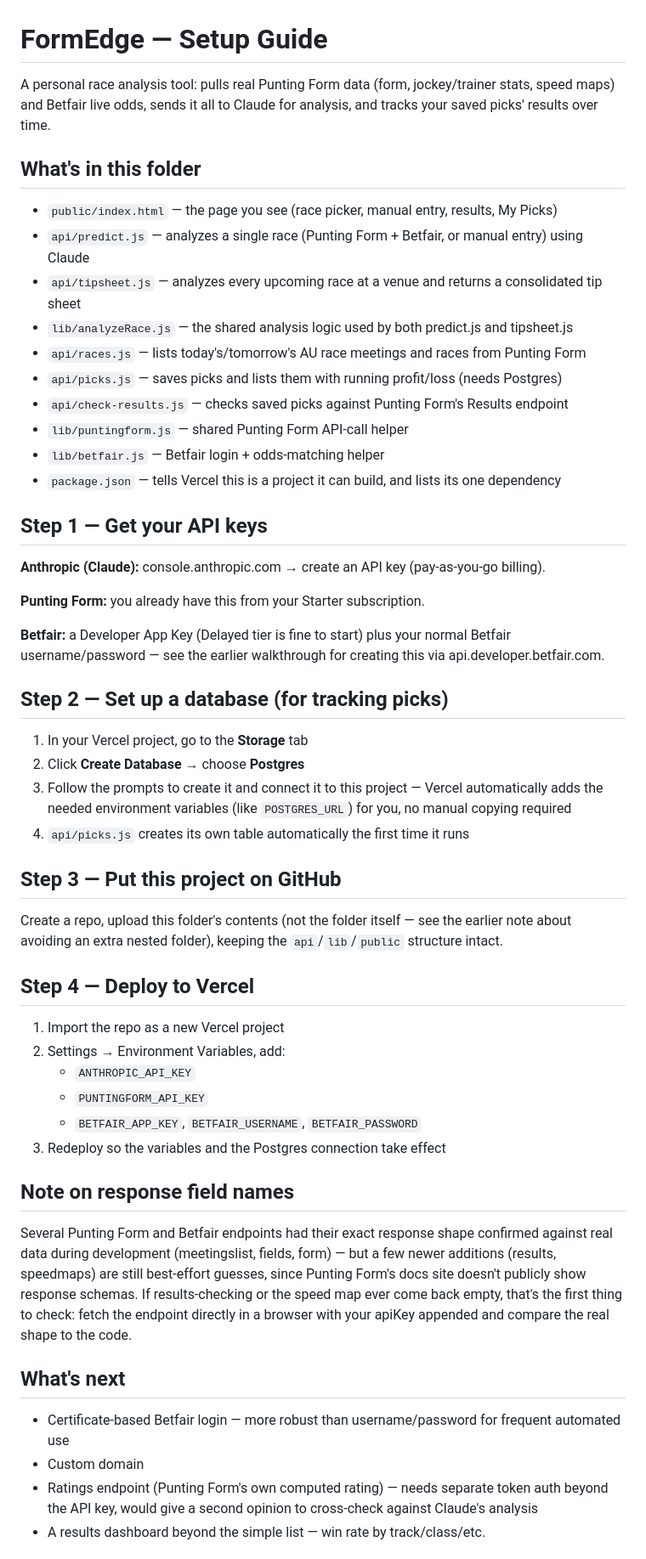
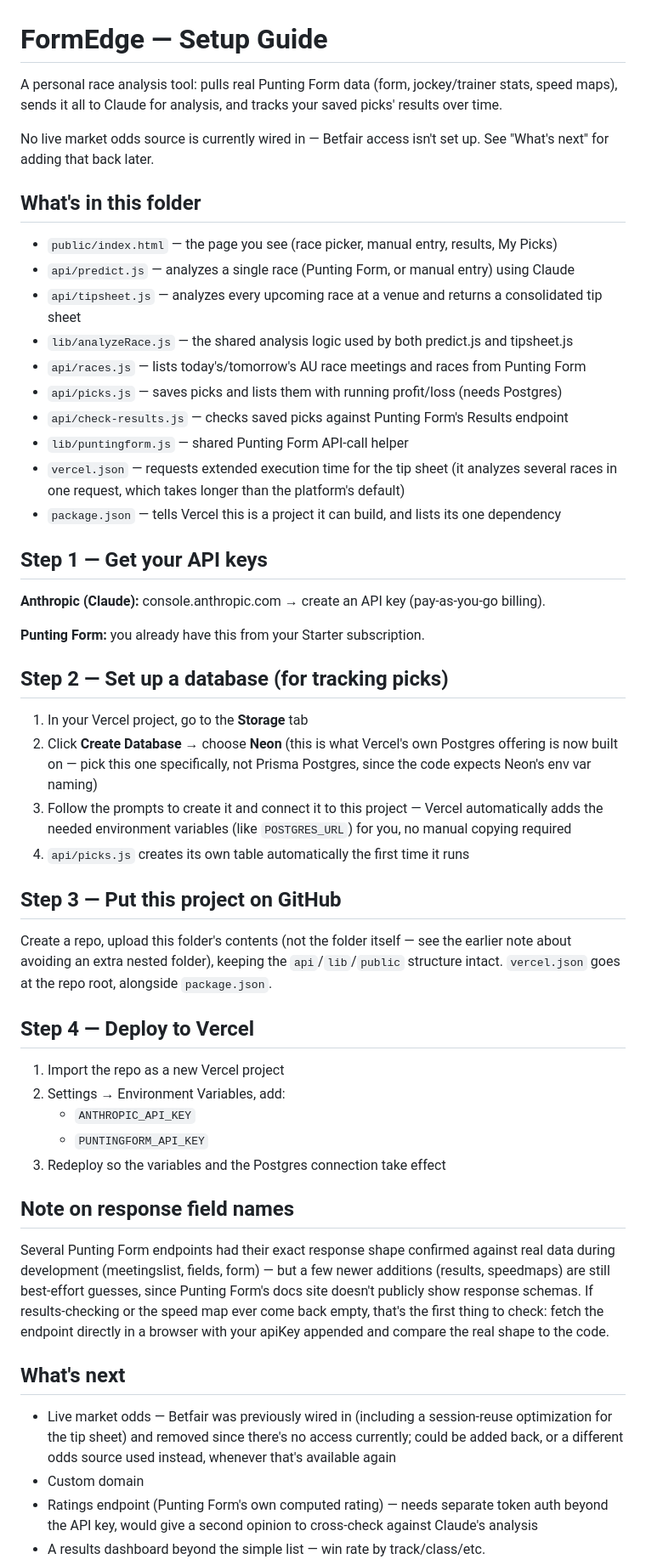
Before and after one commit to tatto-9/Form-Edge-, a Markdown page: README.md, the part around the change. Shown at 85% size. Rendered like a GitHub page.

```diff
--- a/README.md
+++ b/README.md
@@ -1,20 +1,23 @@
 # FormEdge — Setup Guide
 
 A personal race analysis tool: pulls real Punting Form data (form,
-jockey/trainer stats, speed maps) and Betfair live odds, sends it all to
-Claude for analysis, and tracks your saved picks' results over time.
+jockey/trainer stats, speed maps), sends it all to Claude for analysis,
+and tracks your saved picks' results over time.
+
+No live market odds source is currently wired in — Betfair access isn't
+set up. See "What's next" for adding that back later.
 
 ## What's in this folder
 
 - `public/index.html` — the page you see (race picker, manual entry, results, My Picks)
-- `api/predict.js` — analyzes a single race (Punting Form + Betfair, or manual entry) using Claude
+- `api/predict.js` — analyzes a single race (Punting Form, or manual entry) using Claude
 - `api/tipsheet.js` — analyzes every upcoming race at a venue and returns a consolidated tip sheet
 - `lib/analyzeRace.js` — the shared analysis logic used by both predict.js and tipsheet.js
 - `api/races.js` — lists today's/tomorrow's AU race meetings and races from Punting Form
 - `api/picks.js` — saves picks and lists them with running profit/loss (needs Postgres)
 - `api/check-results.js` — checks saved picks against Punting Form's Results endpoint
 - `lib/puntingform.js` — shared Punting Form API-call helper
-- `lib/betfair.js` — Betfair login + odds-matching helper
+- `vercel.json` — requests extended execution time for the tip sheet (it analyzes several races in one request, which takes longer than the platform's default)
 - `package.json` — tells Vercel this is a project it can build, and lists its one dependency
 
 ## Step 1 — Get your API keys
@@ -23,12 +26,12 @@ Claude for analysis, and tracks your saved picks' results over time.
 
 **Punting Form:** you already have this from your Starter subscription.
 
-**Betfair:** a Developer App Key (Delayed tier is fine to start) plus your normal Betfair username/password — see the earlier walkthrough for creating this via api.developer.betfair.com.
-
 ## Step 2 — Set up a database (for tracking picks)
 
 1. In your Vercel project, go to the **Storage** tab
-2. Click **Create Database** → choose **Postgres**
+2. Click **Create Database** → choose **Neon** (this is what Vercel's own
+   Postgres offering is now built on — pick this one specifically, not
+   Prisma Postgres, since the code expects Neon's env var naming)
 3. Follow the prompts to create it and connect it to this project — Vercel
    automatically adds the needed environment variables (like `POSTGRES_URL`)
    for you, no manual copying required
@@ -38,7 +41,8 @@ Claude for analysis, and tracks your saved picks' results over time.
 
 Create a repo, upload this folder's contents (not the folder itself — see
 the earlier note about avoiding an extra nested folder), keeping the
-`api`/`lib`/`public` structure intact.
+`api`/`lib`/`public` structure intact. `vercel.json` goes at the repo root,
+alongside `package.json`.
 
 ## Step 4 — Deploy to Vercel
 
@@ -46,23 +50,24 @@ the earlier note about avoiding an extra nested folder), keeping the
 2. Settings → Environment Variables, add:
    - `ANTHROPIC_API_KEY`
    - `PUNTINGFORM_API_KEY`
-   - `BETFAIR_APP_KEY`, `BETFAIR_USERNAME`, `BETFAIR_PASSWORD`
 3. Redeploy so the variables and the Postgres connection take effect
 
 ## Note on response field names
 
-Several Punting Form and Betfair endpoints had their exact response shape
-confirmed against real data during development (meetingslist, fields,
-form) — but a few newer additions (results, speedmaps) are still
-best-effort guesses, since Punting Form's docs site doesn't publicly show
-response schemas. If results-checking or the speed map ever come back
-empty, that's the first thing to check: fetch the endpoint directly in a
-browser with your apiKey appended and compare the real shape to the code.
+Several Punting Form endpoints had their exact response shape confirmed
+against real data during development (meetingslist, fields, form) — but a
+few newer additions (results, speedmaps) are still best-effort guesses,
+since Punting Form's docs site doesn't publicly show response schemas. If
+results-checking or the speed map ever come back empty, that's the first
+thing to check: fetch the endpoint directly in a browser with your apiKey
+appended and compare the real shape to the code.
 
 ## What's next
 
-- Certificate-based Betfair login — more robust than username/password for
-  frequent automated use
+- Live market odds — Betfair was previously wired in (including a
+  session-reuse optimization for the tip sheet) and removed since there's
+  no access currently; could be added back, or a different odds source
+  used instead, whenever that's available again
 - Custom domain
 - Ratings endpoint (Punting Form's own computed rating) — needs separate
   token auth beyond the API key, would give a second opinion to cross-check
```
